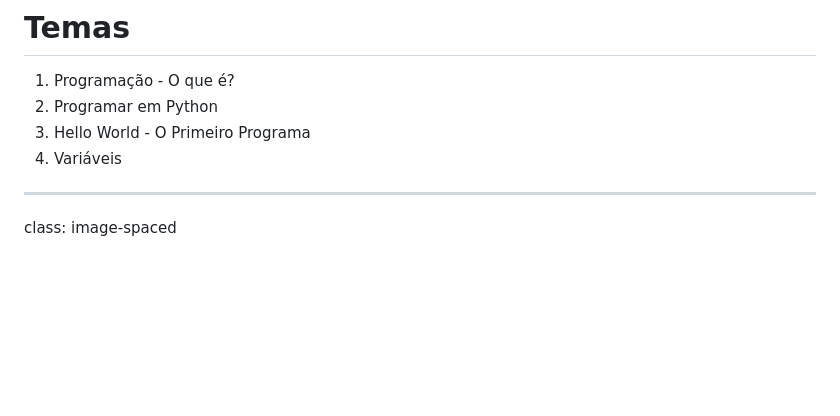
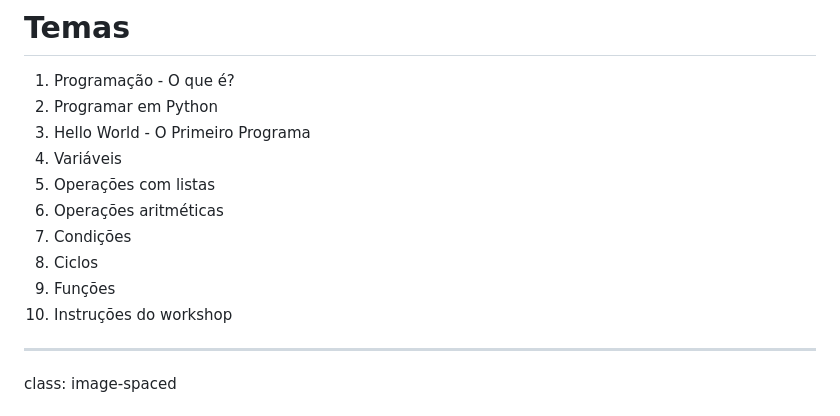
Before and after one commit to NIAEFEUP/workshop-iot-pong-code, a Markdown page: slides/python_presentation.md, the part around the change printed below. Drawn GitHub-style; blank space fills up the shorter version.

```diff
--- a/slides/python_presentation.md
+++ b/slides/python_presentation.md
@@ -12,6 +12,12 @@ class: inverse
 2. Programar em Python
 3. Hello World - O Primeiro Programa
 4. Variáveis
+5. Operações com listas
+6. Operações aritméticas
+7. Condições
+8. Ciclos
+9. Funções
+10. Instruções do workshop
 
 ---
 class: image-spaced
```
Also changed, not shown: other parts of slides/python_presentation.md (+15 -1 lines), slides/images/pong.jpg (added), 1 other file.
